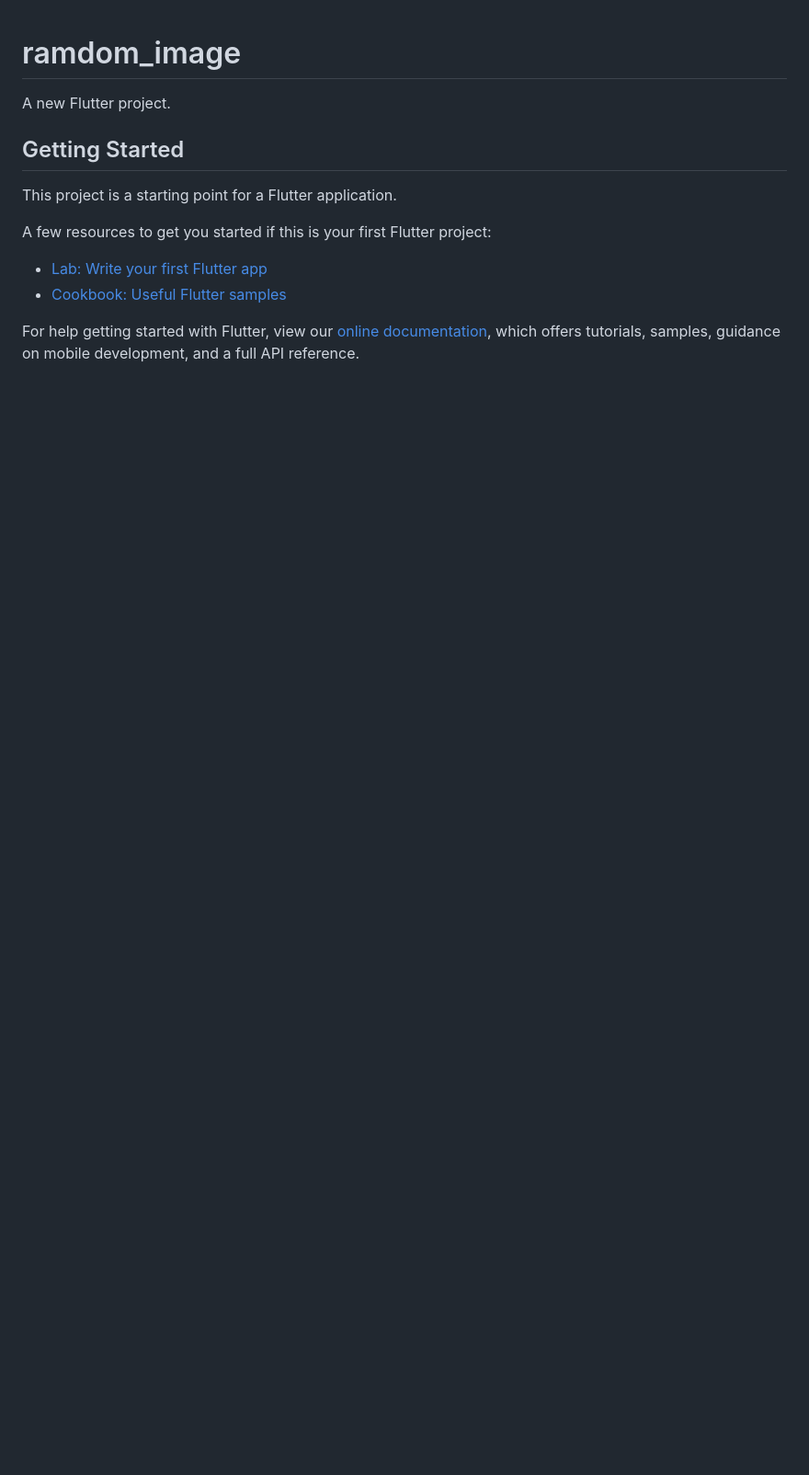
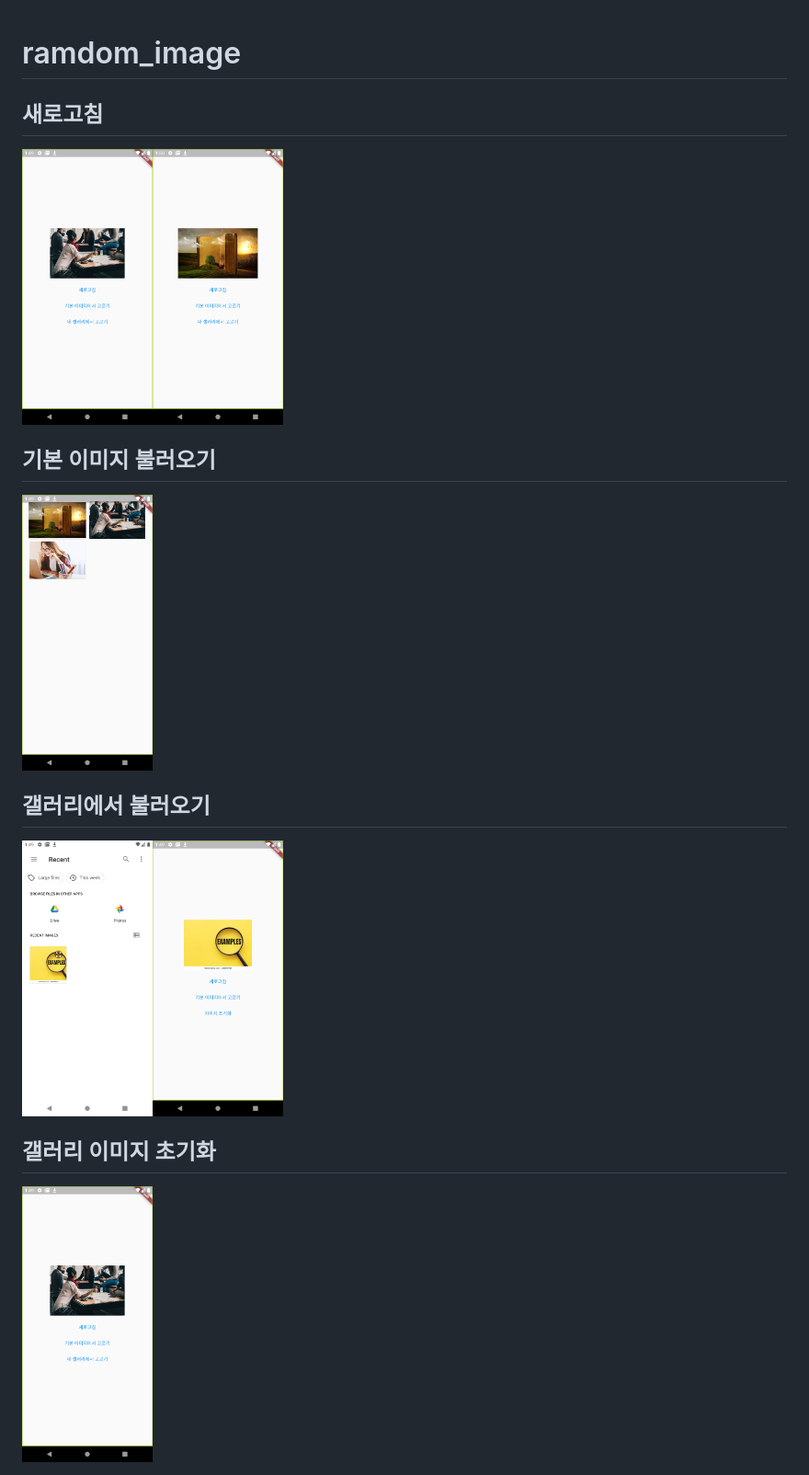
Before and after one commit to Ohgyuchan/random_image, a Markdown page: README.md, the part around the change. Shown: that part at 92% size. Rendered like a GitHub page; pictures changed too: assets/readme/1.png (added), assets/readme/2.png (added), assets/readme/3.png (added); blank space fills up the shorter version.

```diff
--- a/README.md
+++ b/README.md
@@ -1,16 +1,13 @@
 # ramdom_image
 
-A new Flutter project.
+## 새로고침
+<img src='assets/readme/1.png' height='300'><img src='assets/readme/2.png' height='300'>
 
-## Getting Started
+## 기본 이미지 불러오기
+<img src='assets/readme/3.png' height='300'>
 
-This project is a starting point for a Flutter application.
+## 갤러리에서 불러오기
+<img src='assets/readme/4.png' height='300'><img src='assets/readme/5.png' height='300'>
 
-A few resources to get you started if this is your first Flutter project:
-
-- [Lab: Write your first Flutter app](https://flutter.dev/docs/get-started/codelab)
-- [Cookbook: Useful Flutter samples](https://flutter.dev/docs/cookbook)
-
-For help getting started with Flutter, view our
-[online documentation](https://flutter.dev/docs), which offers tutorials,
-samples, guidance on mobile development, and a full API reference.
+## 갤러리 이미지 초기화
+<img src='assets/readme/6.png' height='300'>
```
Also changed, not shown: 2 other files.
